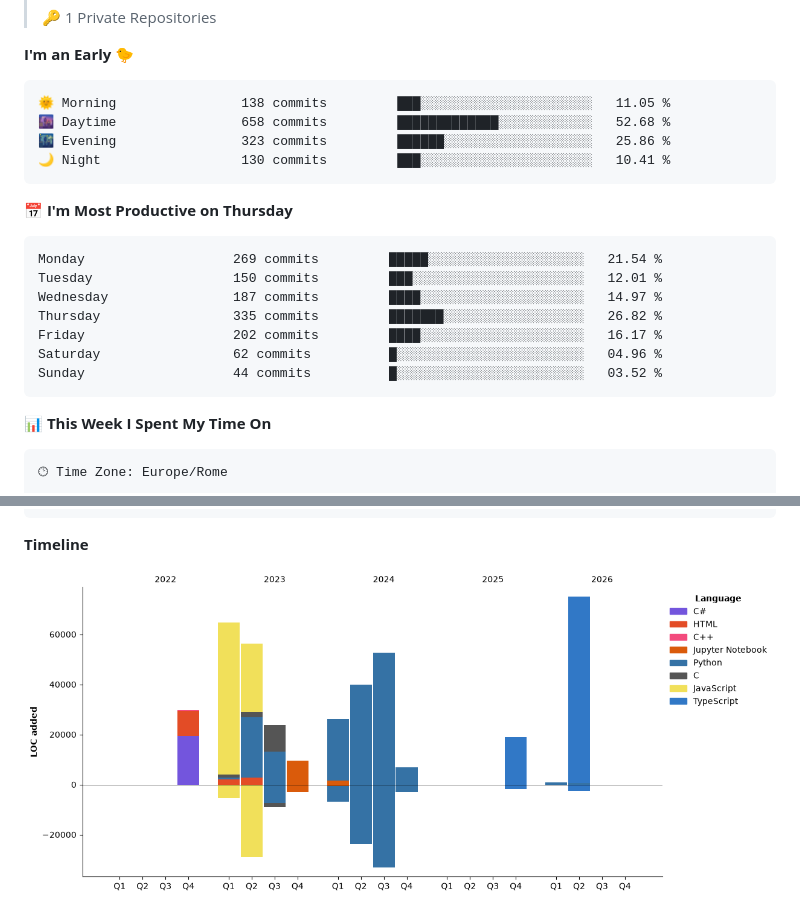
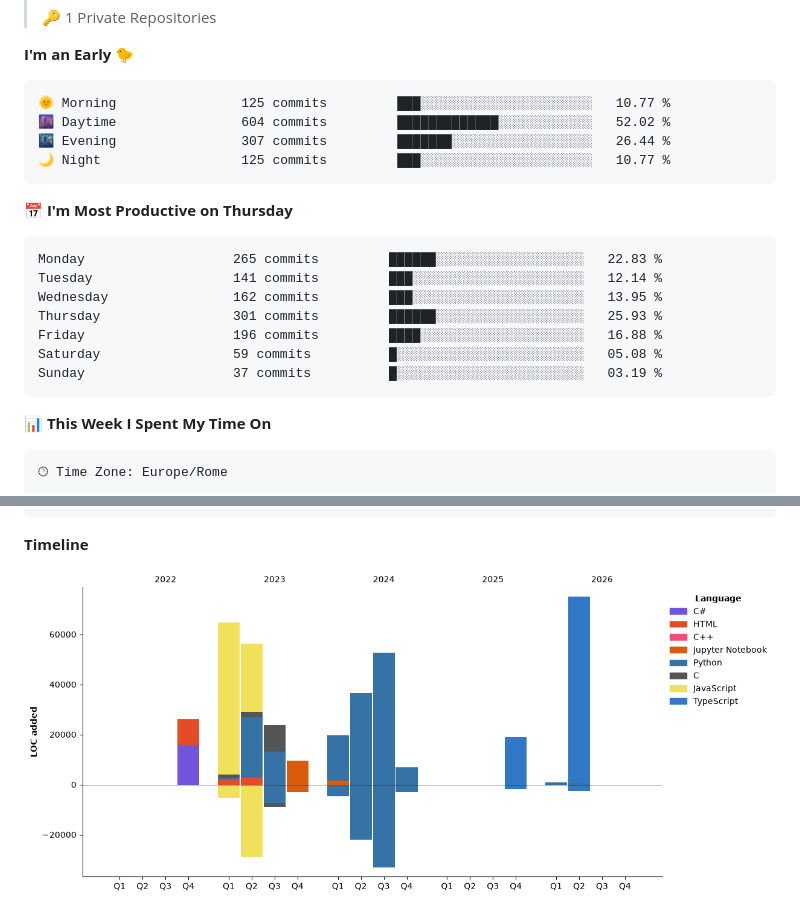
Before and after one commit to figimodi/figimodi, a Markdown page: README.md, 2 parts joined by grey strips. Rendered like a GitHub page; pictures changed too: assets/bar_graph.png.

Commit message:
Updated with Dev Metrics

````diff
--- a/README.md
+++ b/README.md
@@ -33,21 +33,21 @@
 **I'm an Early 🐤**
 
 ```text
-🌞 Morning                138 commits         ███░░░░░░░░░░░░░░░░░░░░░░   11.05 %
-🌆 Daytime                658 commits         █████████████░░░░░░░░░░░░   52.68 %
-🌃 Evening                323 commits         ██████░░░░░░░░░░░░░░░░░░░   25.86 %
-🌙 Night                  130 commits         ███░░░░░░░░░░░░░░░░░░░░░░   10.41 %
+🌞 Morning                125 commits         ███░░░░░░░░░░░░░░░░░░░░░░   10.77 %
+🌆 Daytime                604 commits         █████████████░░░░░░░░░░░░   52.02 %
+🌃 Evening                307 commits         ███████░░░░░░░░░░░░░░░░░░   26.44 %
+🌙 Night                  125 commits         ███░░░░░░░░░░░░░░░░░░░░░░   10.77 %
 ```
 📅 **I'm Most Productive on Thursday**
 
 ```text
-Monday                   269 commits         █████░░░░░░░░░░░░░░░░░░░░   21.54 %
-Tuesday                  150 commits         ███░░░░░░░░░░░░░░░░░░░░░░   12.01 %
-Wednesday                187 commits         ████░░░░░░░░░░░░░░░░░░░░░   14.97 %
-Thursday                 335 commits         ███████░░░░░░░░░░░░░░░░░░   26.82 %
-Friday                   202 commits         ████░░░░░░░░░░░░░░░░░░░░░   16.17 %
-Saturday                 62 commits          █░░░░░░░░░░░░░░░░░░░░░░░░   04.96 %
-Sunday                   44 commits          █░░░░░░░░░░░░░░░░░░░░░░░░   03.52 %
+Monday                   265 commits         ██████░░░░░░░░░░░░░░░░░░░   22.83 %
+Tuesday                  141 commits         ███░░░░░░░░░░░░░░░░░░░░░░   12.14 %
+Wednesday                162 commits         ███░░░░░░░░░░░░░░░░░░░░░░   13.95 %
+Thursday                 301 commits         ██████░░░░░░░░░░░░░░░░░░░   25.93 %
+Friday                   196 commits         ████░░░░░░░░░░░░░░░░░░░░░   16.88 %
+Saturday                 59 commits          █░░░░░░░░░░░░░░░░░░░░░░░░   05.08 %
+Sunday                   37 commits          █░░░░░░░░░░░░░░░░░░░░░░░░   03.19 %
 ```
 
 
````
Also changed, not shown: other parts of README.md (+1 -1 lines).
